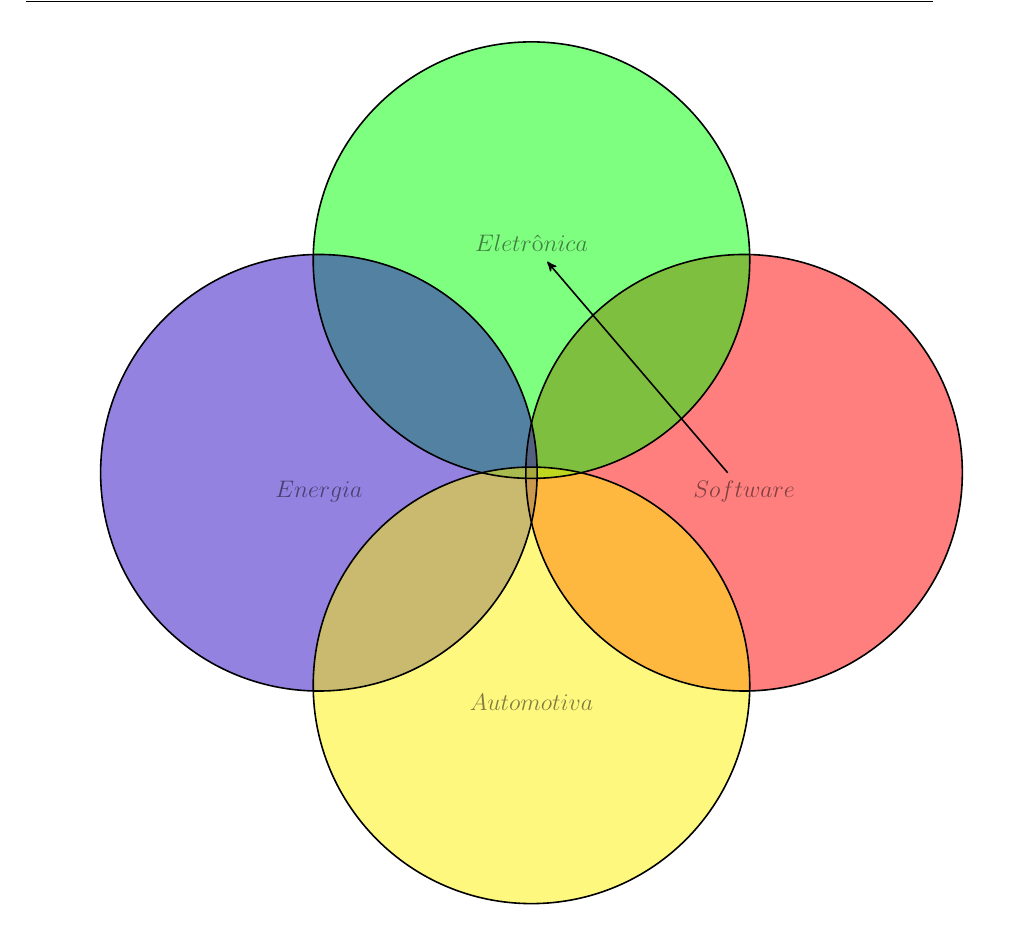
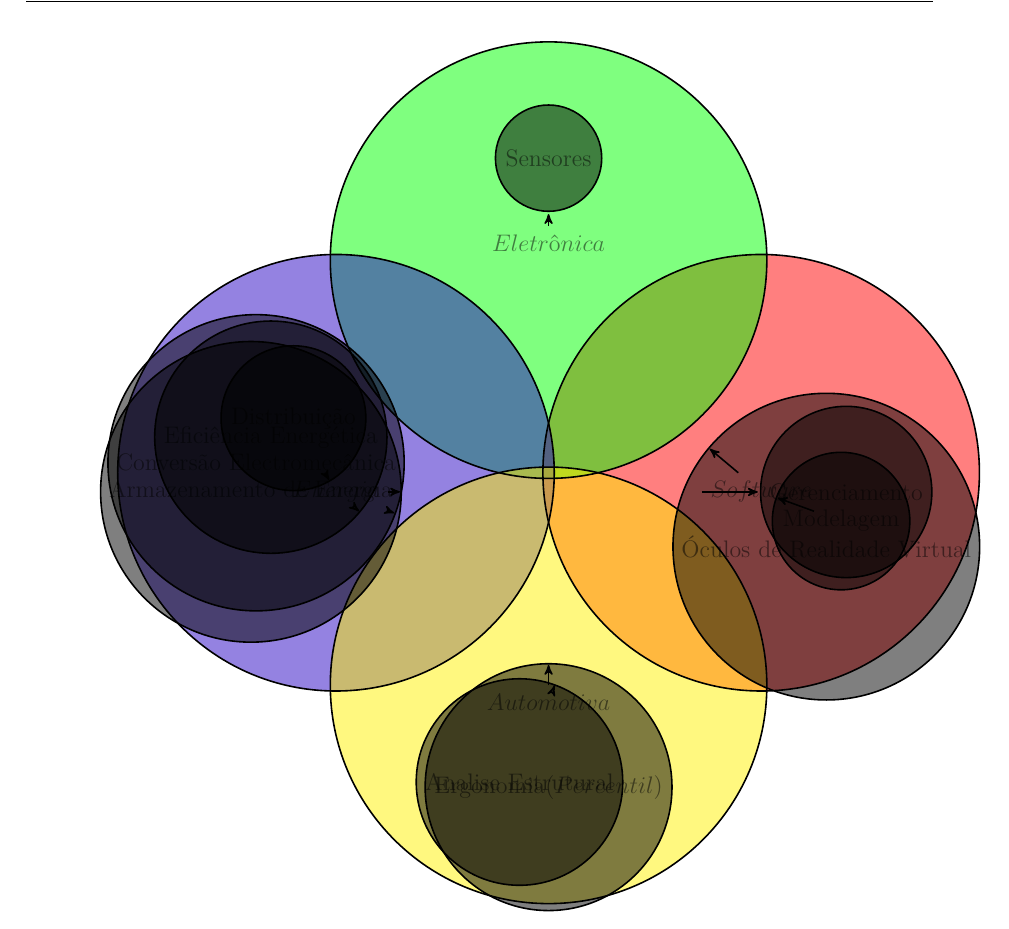
Before and after one commit to start-x/relatorio, a LaTeX thesis (pontoControle1/tcc.tex, which reads pontoControle1/editaveis/figura.tex, pontoControle1/fixos/pacotes.tex): part of page 32 of 39, cut at the place of the change. Compiled offline with pdfLaTeX.

Commit message:
Figura quase pronta

```diff
--- a/pontoControle1/editaveis/figura.tex
+++ b/pontoControle1/editaveis/figura.tex
@@ -4,8 +4,10 @@
   \def\thirdcircle{(180:3.75cm) circle (3.85cm)}
   \def\fourdcircle{(270:3.75cm) circle (3.85cm)}
 
-\tikzstyle{int}=[draw, fill=blue!20, minimum size=2em]
-\tikzstyle{init} = [pin edge={to-,thin,black}]
+\tikzstyle{sensor}=[draw, fill=blue!20, text width=5em,
+    text centered, minimum height=2.5em,drop shadow]
+\tikzstyle{wa} = [sensor, text width=10em, fill=red!20,
+    minimum height=6em, rounded corners, drop shadow]
 
   \begin{tikzpicture}[->,>=stealth',shorten >=1pt,auto,node distance=3cm,
   thick]
@@ -20,14 +22,29 @@
   %       	\draw \firstcircle node[below] {$A$};
 		% 	\draw[thick] (0.2+\A,2.0-\A) -- (0.2+\A,2.01-\A) arc (-70:70:0.5+\A) ;
 		% }
-        \draw \firstcircle node[below] (a) {$Software$};
-        \draw \secondcircle node [above] (b) {$Eletrônica$};
-        \draw \thirdcircle node [below] (c) {$Energia$};
-        \draw \fourdcircle node [below] (d) {$Automotiva$};
+        \draw \firstcircle node[below] (a) {$Software$}
+        	[clockwise from=0,concept/.append style={level distance=3cm,sibling angle=30}]
+			child { node[concept] {Gerenciamento} }
+			child {node[concept] {Modelagem} }
+			child { node[concept] {Óculos de Realidade Virtual} }
+        ;
+        \draw \secondcircle node [above] (b) {$Eletrônica$}
+        [clockwise from=90,concept/.append style={level distance=3cm,sibling angle=30}]
+        	child { node[concept] {Sensores} }
+        ;
+        \draw \thirdcircle node [below] (c) {$Energia$}
+        [clockwise from=180,concept/.append style={level distance=3cm,sibling angle=30}]
+        	child { node[concept] {Armazenamento de Energia} }
+        	child { node[concept] {Conversão Electromecânica} }
+        	child { node[concept] {Eficiência Energética} }
+        	child { node[concept] {Distribuição} }
+        ;
+        \draw \fourdcircle node [below] (d) {$Automotiva$}
+        [clockwise from=270,concept/.append style={level distance=3cm,sibling angle=30}]
+        	child { node[concept] {Ergonomia($Percentil$)} }
+        	child { node[concept] {Analise Estrutural} }
+        ;
     \end{scope}
-
-    \path[every node/.style={font=\sffamily\small}]
-    	(a) edge node [left] {} (b);
 
 
 \end{tikzpicture}
--- a/pontoControle1/fixos/pacotes.tex
+++ b/pontoControle1/fixos/pacotes.tex
@@ -15,6 +15,7 @@
 \usepackage{eso-pic}
 %
 \usepackage{tikz}
-\usetikzlibrary{arrows}
+\usetikzlibrary{shapes,arrows,shadows}
+\usetikzlibrary{mindmap,trees}
 \usepackage{lipsum}
 \usepackage{listings}
```
